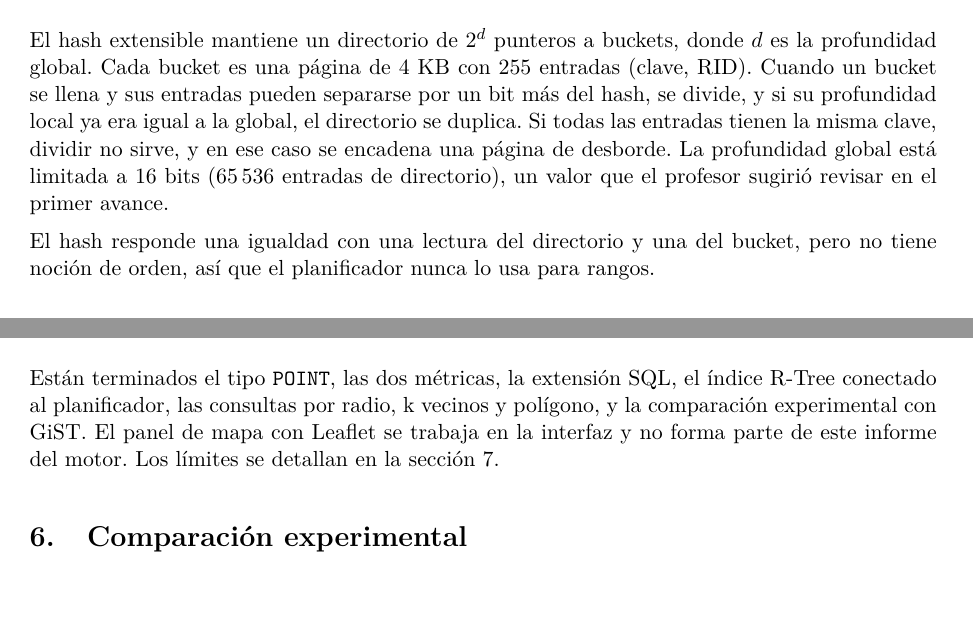
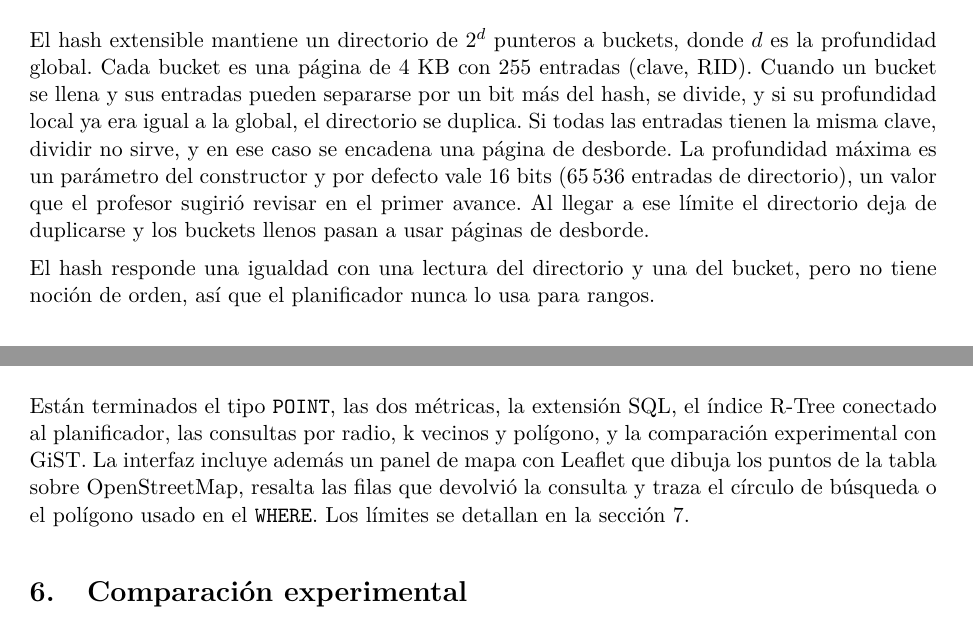
Before and after one commit to LuisIZ/BD2_Proyecto_2026-2, a LaTeX document (docs/informe/informe.tex): two parts of pages 7 and 10 of 19, joined at a grey line, cut so that both start at the same text. Compiled offline with pdfLaTeX.

Commit message:
docs(informe): agregar mapa, hash configurable y postgis al informe
- el informe y el readme marcan el panel de mapa como terminado
- el informe explica que la profundidad maxima del hash es configurable
- se menciona el script de postgis como trabajo pendiente de medir
- se dejan de versionar informe.aux e informe.toc

```diff
--- a/docs/informe/informe.tex
+++ b/docs/informe/informe.tex
@@ -170,7 +170,7 @@ El B+ no agrupado es un índice secundario: sus hojas guardan pares (clave, RID)
 
 \subsection{Hash extensible en disco}
 
-El hash extensible mantiene un directorio de $2^d$ punteros a buckets, donde $d$ es la profundidad global. Cada bucket es una página de 4 KB con 255 entradas (clave, RID). Cuando un bucket se llena y sus entradas pueden separarse por un bit más del hash, se divide, y si su profundidad local ya era igual a la global, el directorio se duplica. Si todas las entradas tienen la misma clave, dividir no sirve, y en ese caso se encadena una página de desborde. La profundidad global está limitada a 16 bits (65\,536 entradas de directorio), un valor que el profesor sugirió revisar en el primer avance.
+El hash extensible mantiene un directorio de $2^d$ punteros a buckets, donde $d$ es la profundidad global. Cada bucket es una página de 4 KB con 255 entradas (clave, RID). Cuando un bucket se llena y sus entradas pueden separarse por un bit más del hash, se divide, y si su profundidad local ya era igual a la global, el directorio se duplica. Si todas las entradas tienen la misma clave, dividir no sirve, y en ese caso se encadena una página de desborde. La profundidad máxima es un parámetro del constructor y por defecto vale 16 bits (65\,536 entradas de directorio), un valor que el profesor sugirió revisar en el primer avance. Al llegar a ese límite el directorio deja de duplicarse y los buckets llenos pasan a usar páginas de desborde.
 
 El hash responde una igualdad con una lectura del directorio y una del bucket, pero no tiene noción de orden, así que el planificador nunca lo usa para rangos.
 
@@ -285,7 +285,7 @@ La pertenencia se decide con \emph{ray casting}: desde el punto se traza un rayo
 
 \subsection{Estado de la Parte 2}
 
-Están terminados el tipo \texttt{POINT}, las dos métricas, la extensión SQL, el índice R-Tree conectado al planificador, las consultas por radio, k vecinos y polígono, y la comparación experimental con GiST. El panel de mapa con Leaflet se trabaja en la interfaz y no forma parte de este informe del motor. Los límites se detallan en la sección \ref{sec:pendiente}.
+Están terminados el tipo \texttt{POINT}, las dos métricas, la extensión SQL, el índice R-Tree conectado al planificador, las consultas por radio, k vecinos y polígono, y la comparación experimental con GiST. La interfaz incluye además un panel de mapa con Leaflet que dibuja los puntos de la tabla sobre OpenStreetMap, resalta las filas que devolvió la consulta y traza el círculo de búsqueda o el polígono usado en el \texttt{WHERE}. Los límites se detallan en la sección \ref{sec:pendiente}.
 
 %-------------------------------------------------------------------------------
 \section{Comparación experimental}
```
Also changed, not shown: README.md, docs/informe/informe.pdf, docs/informe/informe.tex (2 more changed lines), 2 other files.
